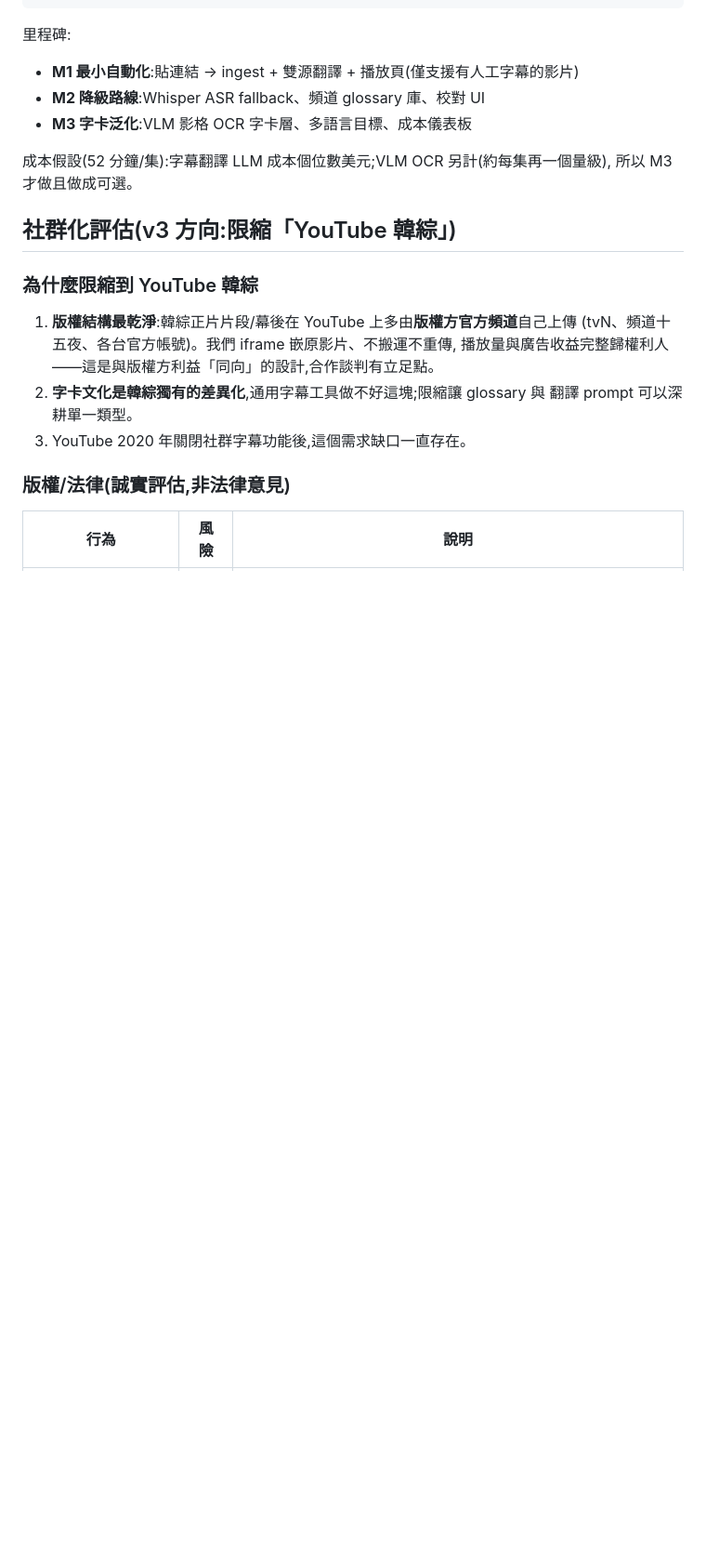
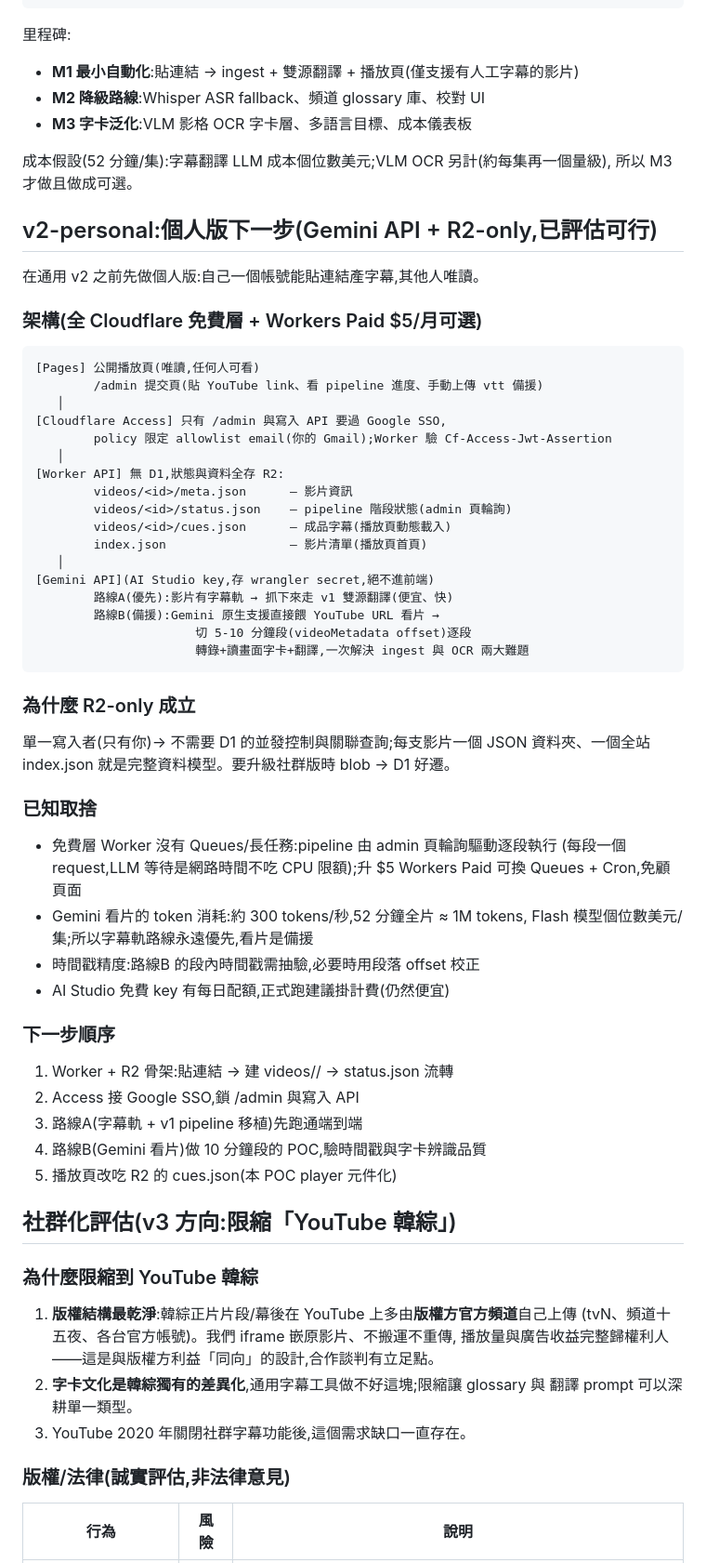
Before and after one commit to clarencechien/ytpoc, a Markdown page: README.md, the part around the change. Shown at 93% size. Drawn GitHub-style; blank space fills up the shorter version.

Commit message:
Plan v2-personal: Gemini API + R2-only architecture with Access-gated admin
Co-Authored-By: Claude Fable 5 <noreply@anthropic.com>
Claude-Session: https://claude.ai/code/session_01NB3S1zZEpL1AaRrnPhCX6A

````diff
--- a/README.md
+++ b/README.md
@@ -134,6 +134,55 @@ ffmpeg -i video.mp4 -vf "subtitles=output/zh.ass" -c:a copy burned.mp4
 成本假設(52 分鐘/集):字幕翻譯 LLM 成本個位數美元;VLM OCR 另計(約每集再一個量級),
 所以 M3 才做且做成可選。
 
+## v2-personal:個人版下一步(Gemini API + R2-only,已評估可行)
+
+在通用 v2 之前先做個人版:自己一個帳號能貼連結產字幕,其他人唯讀。
+
+### 架構(全 Cloudflare 免費層 + Workers Paid $5/月可選)
+
+```
+[Pages] 公開播放頁(唯讀,任何人可看)
+        /admin 提交頁(貼 YouTube link、看 pipeline 進度、手動上傳 vtt 備援)
+   │
+[Cloudflare Access] 只有 /admin 與寫入 API 要過 Google SSO,
+        policy 限定 allowlist email(你的 Gmail);Worker 驗 Cf-Access-Jwt-Assertion
+   │
+[Worker API] 無 D1,狀態與資料全存 R2:
+        videos/<id>/meta.json      — 影片資訊
+        videos/<id>/status.json    — pipeline 階段狀態(admin 頁輪詢)
+        videos/<id>/cues.json      — 成品字幕(播放頁動態載入)
+        index.json                 — 影片清單(播放頁首頁)
+   │
+[Gemini API](AI Studio key,存 wrangler secret,絕不進前端)
+        路線A(優先):影片有字幕軌 → 抓下來走 v1 雙源翻譯(便宜、快)
+        路線B(備援):Gemini 原生支援直接餵 YouTube URL 看片 →
+                      切 5-10 分鐘段(videoMetadata offset)逐段
+                      轉錄+讀畫面字卡+翻譯,一次解決 ingest 與 OCR 兩大難題
+```
+
+### 為什麼 R2-only 成立
+
+單一寫入者(只有你)→ 不需要 D1 的並發控制與關聯查詢;每支影片一個 JSON
+資料夾、一個全站 index.json 就是完整資料模型。要升級社群版時 blob → D1 好遷。
+
+### 已知取捨
+
+- 免費層 Worker 沒有 Queues/長任務:pipeline 由 admin 頁輪詢驅動逐段執行
+  (每段一個 request,LLM 等待是網路時間不吃 CPU 限額);升 $5 Workers Paid
+  可換 Queues + Cron,免顧頁面
+- Gemini 看片的 token 消耗:約 300 tokens/秒,52 分鐘全片 ≈ 1M tokens,
+  Flash 模型個位數美元/集;所以字幕軌路線永遠優先,看片是備援
+- 時間戳精度:路線B 的段內時間戳需抽驗,必要時用段落 offset 校正
+- AI Studio 免費 key 有每日配額,正式跑建議掛計費(仍然便宜)
+
+### 下一步順序
+
+1. Worker + R2 骨架:貼連結 → 建 videos/<id>/ → status.json 流轉
+2. Access 接 Google SSO,鎖 /admin 與寫入 API
+3. 路線A(字幕軌 + v1 pipeline 移植)先跑通端到端
+4. 路線B(Gemini 看片)做 10 分鐘段的 POC,驗時間戳與字卡辨識品質
+5. 播放頁改吃 R2 的 cues.json(本 POC player 元件化)
+
 ## 社群化評估(v3 方向:限縮「YouTube 韓綜」)
 
 ### 為什麼限縮到 YouTube 韓綜
````
